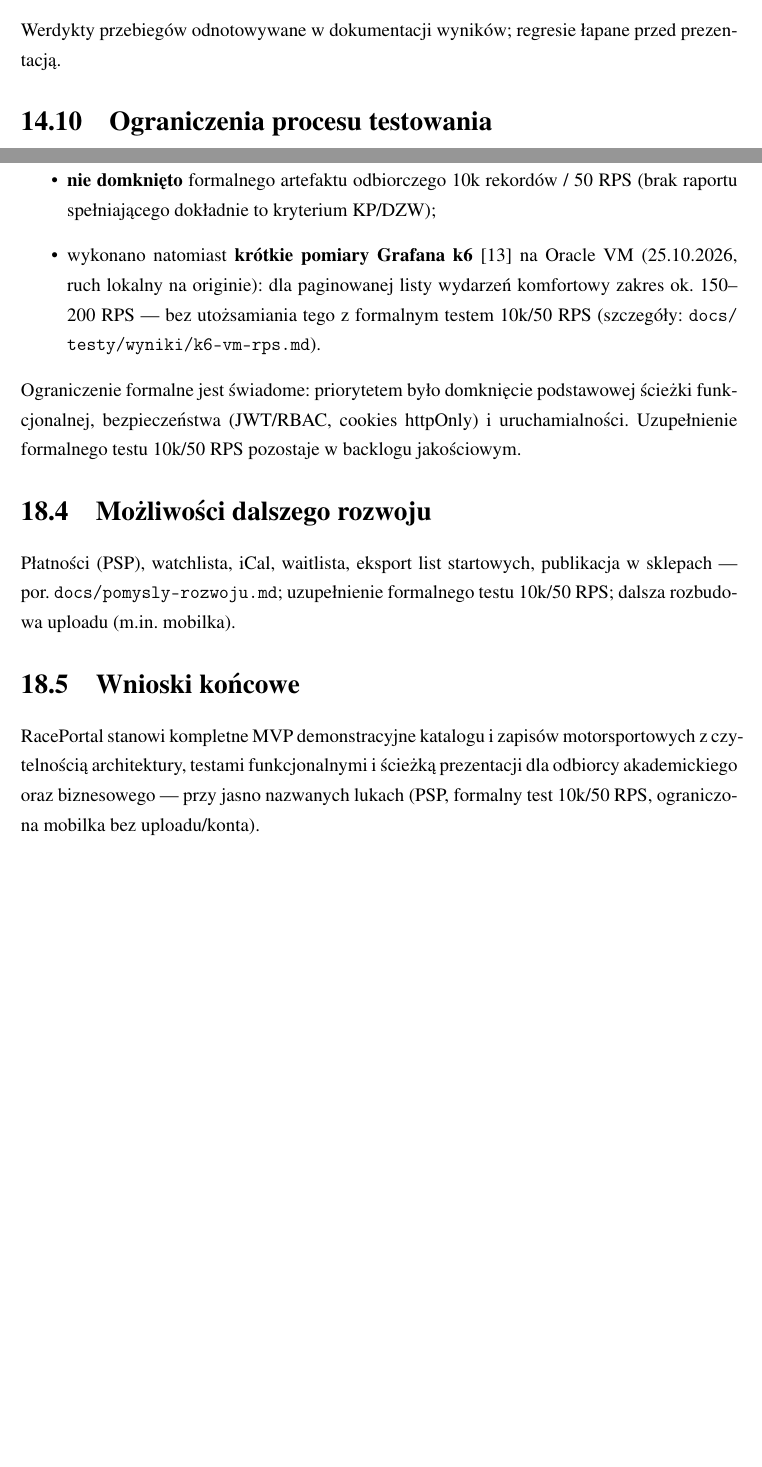
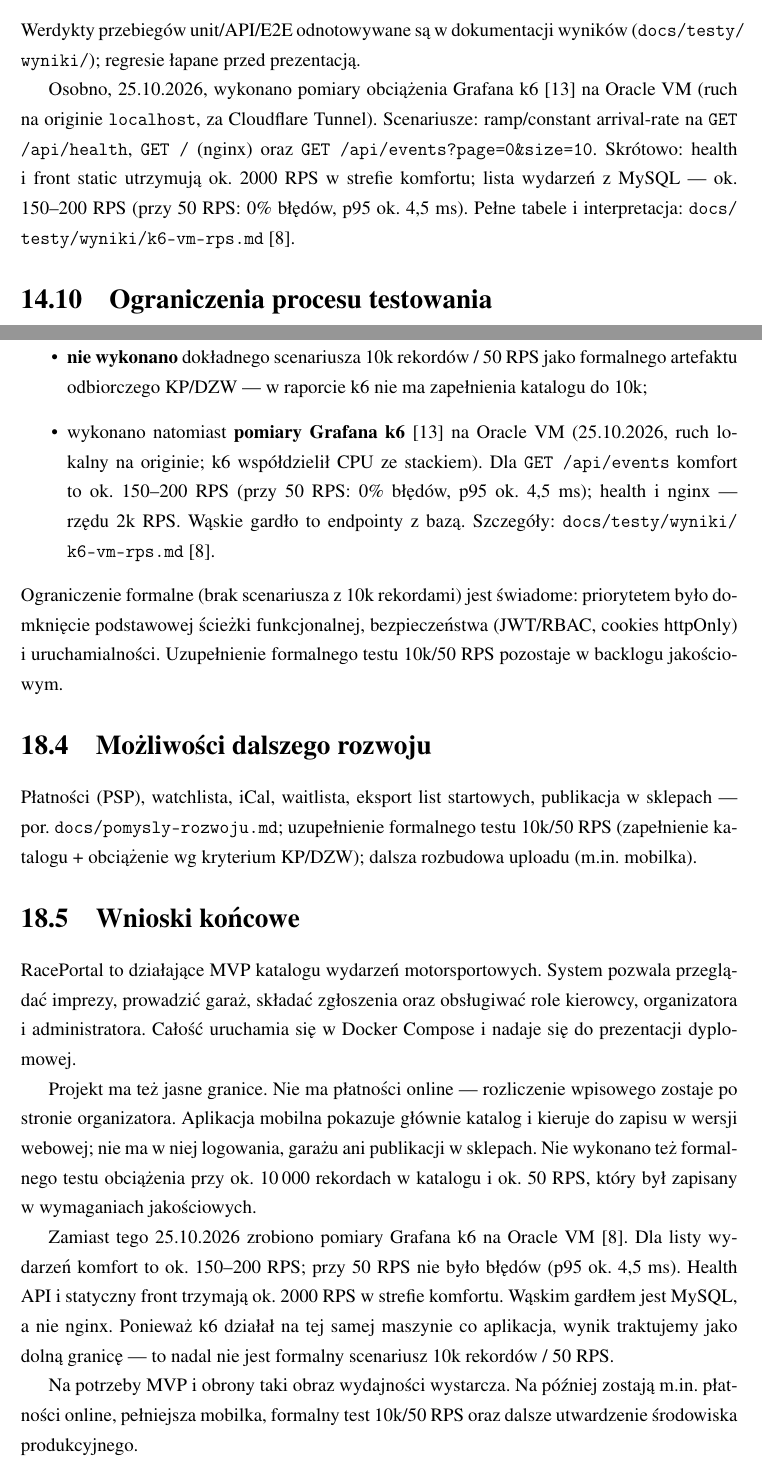
Before and after one commit to Gucio-009/RacePortal, a LaTeX thesis (latex/pjatk_latex-main/RacePortal.tex): two parts of pages 90 and 97 of 102 before the commit and two parts of pages 91 and 98 of 103 after it, joined at a grey line, cut so that both start at the same text, the shorter picture padded with empty space. Compiled offline with pdfLaTeX.

Commit message:
docs: k6 wyniki, wnioski 18.5 i podrozdzial 9.2.2

```diff
--- a/latex/pjatk_latex-main/RacePortal.tex
+++ b/latex/pjatk_latex-main/RacePortal.tex
@@ -1439,5 +1455,7 @@ Scenariusze braku dostępu do paneli obcych ról; walidacja wejścia.
 \section{Automatyzacja uruchamiania testów}
 Skrypty npm / \texttt{scripts/}; raporty w~\texttt{docs/testy/wyniki/}.
 \section{Analiza wyników testów}
-Werdykty przebiegów odnotowywane w~dokumentacji wyników; regresie łapane przed prezentacją.
+Werdykty przebiegów unit/API/E2E odnotowywane są w~dokumentacji wyników (\texttt{docs/\allowbreak testy/\allowbreak wyniki/}); regresie łapane przed prezentacją.
+
+Osobno, 25.10.2026, wykonano pomiary obciążenia Grafana~k6~\cite{k6:docs} na Oracle~VM (ruch na originie \texttt{localhost}, za Cloudflare Tunnel). Scenariusze: ramp/constant arrival-rate na \texttt{GET /api/health}, \texttt{GET /} (nginx) oraz \texttt{GET /api/events?page=0\&size=10}. Skrótowo: health i~front static utrzymują ok.\ 2000~RPS w~strefie komfortu; lista wydarzeń z~MySQL --- ok.\ 150--200~RPS (przy 50~RPS: 0\% błędów, p95 ok.\ 4{,}5~ms). Pełne tabele i~interpretacja: \texttt{docs/\allowbreak testy/\allowbreak wyniki/\allowbreak k6-vm-rps.md}~\cite{k6:vm-rps}.
 \section{Ograniczenia procesu testowania}
@@ -1530,16 +1549,39 @@ W~warstwie bezpieczeństwa przyjęto standard adekwatny do MVP demonstracyjnego:
 W~wymaganiach jakościowych MVP zapisano \textbf{formalny} test obciążenia: \textbf{ok.\ 10\,000 rekordów} w~katalogu oraz \textbf{ok.\ 50~RPS} przy akceptowalnym P95 odpowiedzi list/detalu. W~oddawanej wersji należy rozróżnić dwie warstwy:
 \begin{itemize}
   \item zastosowano lokalne ograniczenia skutków (paginacja listy, osobne markery mapy, indeksy / cache tam gdzie uzasadnione);
-  \item \textbf{nie domknięto} formalnego artefaktu odbiorczego 10k rekordów~/~50~RPS (brak raportu spełniającego dokładnie to kryterium KP/DZW);
-  \item wykonano natomiast \textbf{krótkie pomiary Grafana~k6}~\cite{k6:docs} na Oracle~VM (25.10.2026, ruch lokalny na originie): dla paginowanej listy wydarzeń komfortowy zakres ok.\ 150--200~RPS --- bez utożsamiania tego z~formalnym testem 10k/50~RPS (szczegóły: \texttt{docs/\allowbreak testy/\allowbreak wyniki/\allowbreak k6-vm-rps.md}).
-\end{itemize}
-Ograniczenie formalne jest świadome: priorytetem było domknięcie podstawowej ścieżki funkcjonalnej, bezpieczeństwa (JWT/RBAC, cookies httpOnly) i~uruchamialności. Uzupełnienie formalnego testu 10k/50~RPS pozostaje w~backlogu jakościowym.
+  \item \textbf{nie wykonano} dokładnego scenariusza 10k rekordów~/~50~RPS jako formalnego artefaktu odbiorczego KP/DZW --- w~raporcie k6 nie ma zapełnienia katalogu do 10k;
+  \item wykonano natomiast \textbf{pomiary Grafana~k6}~\cite{k6:docs} na Oracle~VM (25.10.2026, ruch lokalny na originie; k6 współdzielił CPU ze stackiem). Dla \texttt{GET /api/events} komfort to ok.\ 150--200~RPS (przy 50~RPS: 0\% błędów, p95 ok.\ 4{,}5~ms); health i~nginx --- rzędu 2k~RPS. Wąskie gardło to endpointy z~bazą. Szczegóły: \texttt{docs/\allowbreak testy/\allowbreak wyniki/\allowbreak k6-vm-rps.md}~\cite{k6:vm-rps}.
+\end{itemize}
+Ograniczenie formalne (brak scenariusza z~10k rekordami) jest świadome: priorytetem było domknięcie podstawowej ścieżki funkcjonalnej, bezpieczeństwa (JWT/RBAC, cookies httpOnly) i~uruchamialności. Uzupełnienie formalnego testu 10k/50~RPS pozostaje w~backlogu jakościowym.
 
 \section{Możliwości dalszego rozwoju}
-Płatności (PSP), watchlista, iCal, waitlista, eksport list startowych, publikacja w~sklepach --- por.\ \texttt{docs/pomysly-rozwoju.md}; uzupełnienie formalnego testu 10k/50~RPS; dalsza rozbudowa uploadu (m.in.\ mobilka).
+Płatności (PSP), watchlista, iCal, waitlista, eksport list startowych, publikacja w~sklepach --- por.\ \texttt{docs/pomysly-rozwoju.md}; uzupełnienie formalnego testu 10k/50~RPS (zapełnienie katalogu + obciążenie wg kryterium KP/DZW); dalsza rozbudowa uploadu (m.in.\ mobilka).
 
 \section{Wnioski końcowe}
-RacePortal stanowi kompletne MVP demonstracyjne katalogu i~zapisów motorsportowych z~czytelnością architektury, testami funkcjonalnymi i~ścieżką prezentacji dla odbiorcy akademickiego oraz biznesowego --- przy jasno nazwanych lukach (PSP, formalny test 10k/50~RPS, ograniczona mobilka bez uploadu/konta).
+\label{sec:wnioski-koncowe}
+RacePortal to działające MVP katalogu wydarzeń motorsportowych.
+System pozwala przeglądać imprezy, prowadzić garaż, składać zgłoszenia
+oraz obsługiwać role kierowcy, organizatora i~administratora.
+Całość uruchamia się w~Docker Compose i~nadaje się do prezentacji dyplomowej.
+
+Projekt ma też jasne granice.
+Nie ma płatności online --- rozliczenie wpisowego zostaje po stronie organizatora.
+Aplikacja mobilna pokazuje głównie katalog i~kieruje do zapisu w~wersji webowej;
+nie ma w~niej logowania, garażu ani publikacji w~sklepach.
+Nie wykonano też formalnego testu obciążenia przy ok.\ 10\,000 rekordach w~katalogu
+i~ok.\ 50~RPS, który był zapisany w~wymaganiach jakościowych.
+
+Zamiast tego 25.10.2026 zrobiono pomiary Grafana~k6 na Oracle~VM~\cite{k6:vm-rps}.
+Dla listy wydarzeń komfort to ok.\ 150--200~RPS; przy 50~RPS nie było błędów
+(p95 ok.\ 4{,}5~ms).
+Health API i~statyczny front trzymają ok.\ 2000~RPS w~strefie komfortu.
+Wąskim gardłem jest MySQL, a~nie nginx.
+Ponieważ k6 działał na tej samej maszynie co aplikacja, wynik traktujemy
+jako dolną granicę --- to nadal nie jest formalny scenariusz 10k rekordów~/~50~RPS.
+
+Na potrzeby MVP i~obrony taki obraz wydajności wystarcza.
+Na później zostają m.in.\ płatności online, pełniejsza mobilka,
+formalny test 10k/50~RPS oraz dalsze utwardzenie środowiska produkcyjnego.
 
 
 \printbibliography[title={Bibliografia}, heading=bibintoc]
```
Also changed, not shown: latex/pjatk_latex-main/bibliography.bib (+6 -0 lines), latex/pjatk_latex-main/RacePortal.bbl, latex/pjatk_latex-main/RacePortal.pdf, latex/pjatk_latex-main/RacePortal.tex (27 more changed lines).
